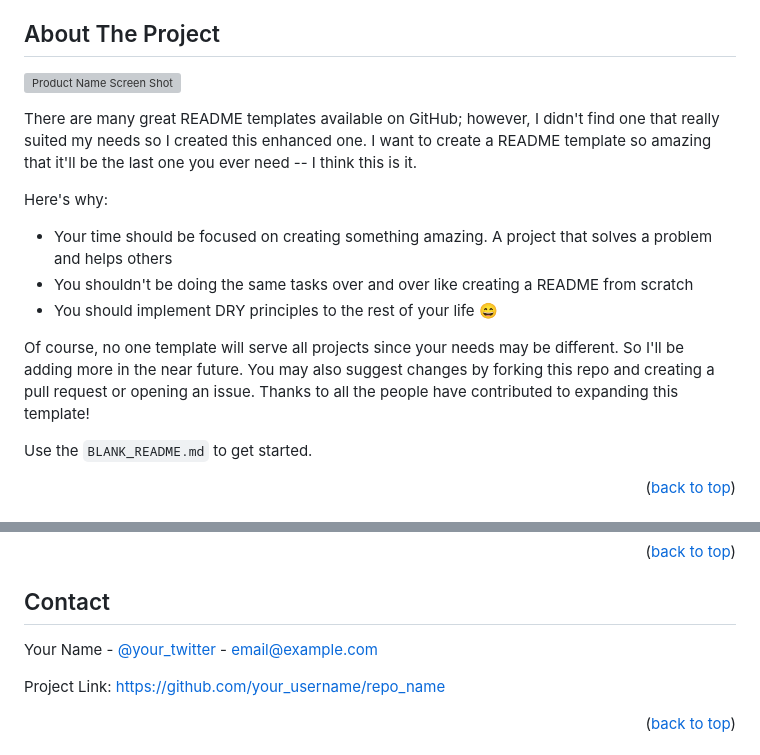
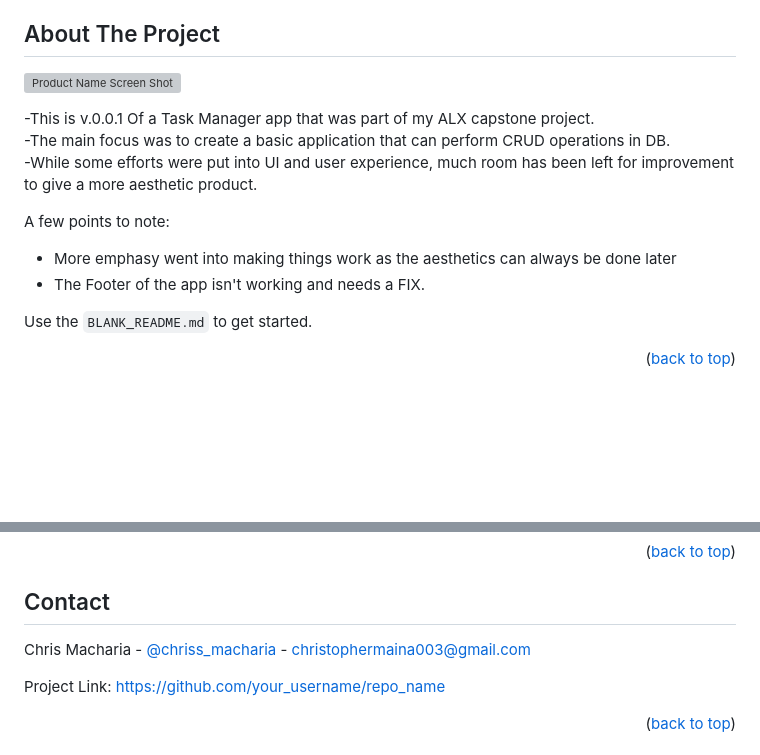
Before and after one commit to chris-macharia/alx_capstone_project, a Markdown page: README.md, 2 parts joined by grey strips. Drawn GitHub-style; blank space fills up the shorter version; grey boxes are pictures that could not be loaded.

```diff
--- a/README.md
+++ b/README.md
@@ -87,12 +87,11 @@
 
-There are many great README templates available on GitHub; however, I didn't find one that really suited my needs so I created this enhanced one. I want to create a README template so amazing that it'll be the last one you ever need -- I think this is it.
+-This is v.0.0.1 Of a Task  Manager app that was part of my ALX capstone project.<br>
+-The main focus was to create a basic application that can perform CRUD operations in  DB.<br>
+-While some efforts were put into UI and user experience, much room has been left for improvement to give a more aesthetic product.<br>
 
-Here's why:
-* Your time should be focused on creating something amazing. A project that solves a problem and helps others
-* You shouldn't be doing the same tasks over and over like creating a README from scratch
-* You should implement DRY principles to the rest of your life :smile:
-
-Of course, no one template will serve all projects since your needs may be different. So I'll be adding more in the near future. You may also suggest changes by forking this repo and creating a pull request or opening an issue. Thanks to all the people have contributed to expanding this template!
+A few points to note:
+* More emphasy went into making things work as the aesthetics can always be done later
+* The Footer of the app isn't working and needs a FIX.
 
 Use the `BLANK_README.md` to get started.
 
@@ -210,8 +208,7 @@ Distributed under the MIT License. See `LICENSE.txt` for more information.
 
 <!-- CONTACT -->
 ## Contact
-
-Your Name - [@your_twitter](https://twitter.com/your_username) - email@example.com
+Chris Macharia - [@chriss_macharia](https://twitter.com/your_username) - christophermaina003@gmail.com
 
 Project Link: [https://github.com/your_username/repo_name](https://github.com/your_username/repo_name)
 
```
Also changed, not shown: other parts of README.md (+45 -46 lines).
